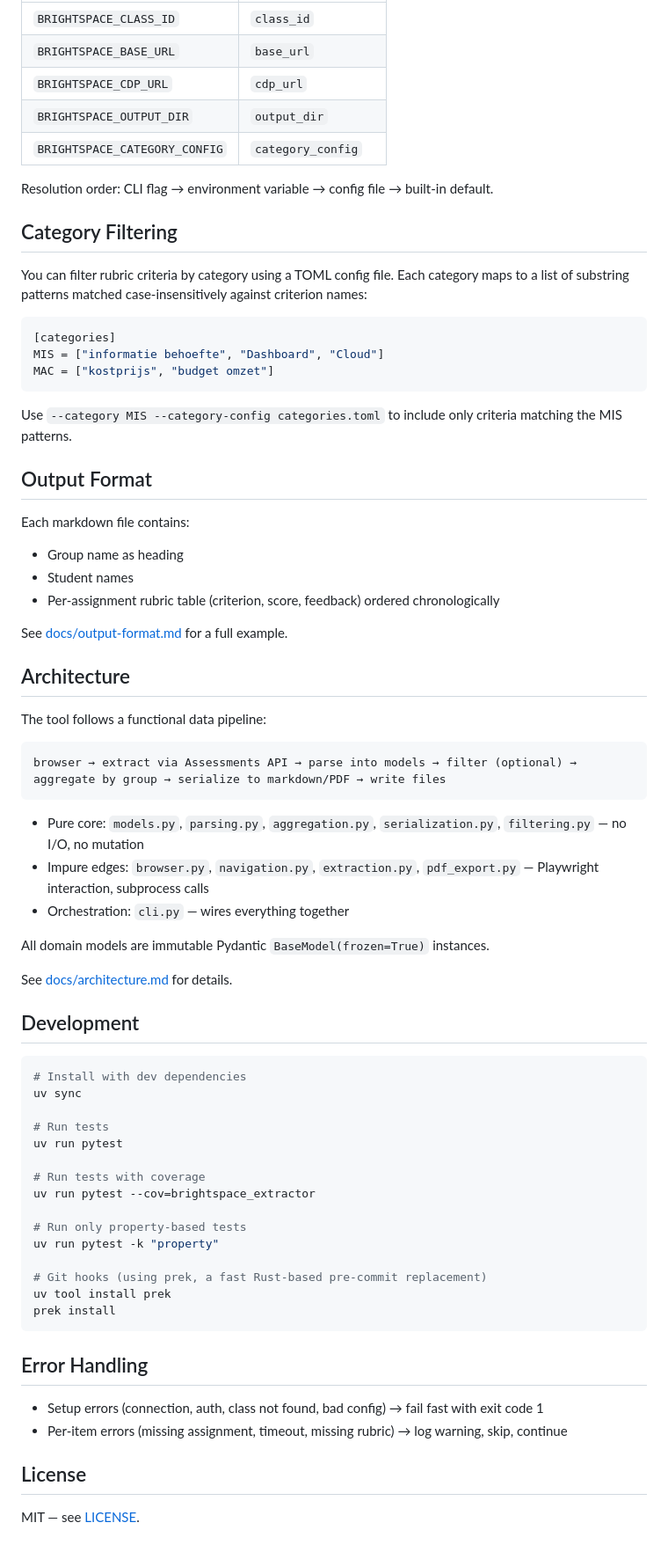
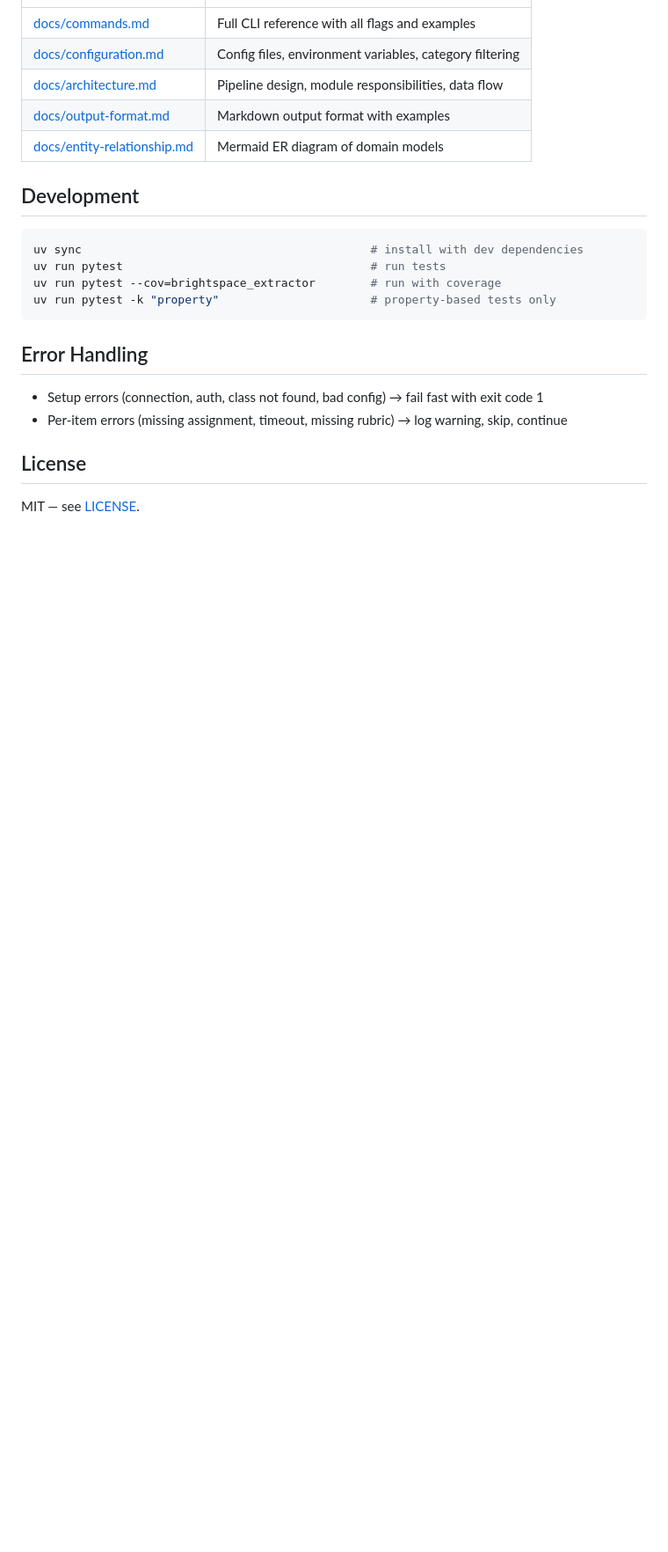
Before and after one commit to jan-ru/hva-tools, a Markdown page: README.md, the part around one of its changes. Shown at 88% size. GitHub-like rendering; blank space fills up the shorter version.

````diff
--- a/README.md
+++ b/README.md
@@ -198,68 +67,17 @@ All config keys can also be set via environment variables with a `BRIGHTSPACE_`
 |---|---|
-| `BRIGHTSPACE_CLASS_ID` | `class_id` |
-| `BRIGHTSPACE_BASE_URL` | `base_url` |
-| `BRIGHTSPACE_CDP_URL` | `cdp_url` |
-| `BRIGHTSPACE_OUTPUT_DIR` | `output_dir` |
-| `BRIGHTSPACE_CATEGORY_CONFIG` | `category_config` |
-
-Resolution order: CLI flag → environment variable → config file → built-in default.
-
-## Category Filtering
-
-You can filter rubric criteria by category using a TOML config file. Each category maps to a list of substring patterns matched case-insensitively against criterion names:
-
-```toml
-[categories]
-MIS = ["informatie behoefte", "Dashboard", "Cloud"]
-MAC = ["kostprijs", "budget omzet"]
-```
-
-Use `--category MIS --category-config categories.toml` to include only criteria matching the MIS patterns.
-
-## Output Format
-
-Each markdown file contains:
-
-- Group name as heading
-- Student names
-- Per-assignment rubric table (criterion, score, feedback) ordered chronologically
-
-See [docs/output-format.md](docs/output-format.md) for a full example.
-
-## Architecture
-
-The tool follows a functional data pipeline:
-
-```
-browser → extract via Assessments API → parse into models → filter (optional) → aggregate by group → serialize to markdown/PDF → write files
-```
-
-- Pure core: `models.py`, `parsing.py`, `aggregation.py`, `serialization.py`, `filtering.py` — no I/O, no mutation
-- Impure edges: `browser.py`, `navigation.py`, `extraction.py`, `pdf_export.py` — Playwright interaction, subprocess calls
-- Orchestration: `cli.py` — wires everything together
-
-All domain models are immutable Pydantic `BaseModel(frozen=True)` instances.
-
-See [docs/architecture.md](docs/architecture.md) for details.
+| [docs/commands.md](docs/commands.md) | Full CLI reference with all flags and examples |
+| [docs/configuration.md](docs/configuration.md) | Config files, environment variables, category filtering |
+| [docs/architecture.md](docs/architecture.md) | Pipeline design, module responsibilities, data flow |
+| [docs/output-format.md](docs/output-format.md) | Markdown output format with examples |
+| [docs/entity-relationship.md](docs/entity-relationship.md) | Mermaid ER diagram of domain models |
 
 ## Development
 
 ```bash
-# Install with dev dependencies
-uv sync
-
-# Run tests
-uv run pytest
-
-# Run tests with coverage
-uv run pytest --cov=brightspace_extractor
-
-# Run only property-based tests
-uv run pytest -k "property"
-
-# Git hooks (using prek, a fast Rust-based pre-commit replacement)
-uv tool install prek
-prek install
+uv sync                                          # install with dev dependencies
+uv run pytest                                    # run tests
+uv run pytest --cov=brightspace_extractor        # run with coverage
+uv run pytest -k "property"                      # property-based tests only
 ```
 
 ## Error Handling
````
Also changed, not shown: other parts of README.md (+8 -139 lines), docs/commands.md (added, +107 -0 lines), docs/configuration.md (added, +66 -0 lines).
